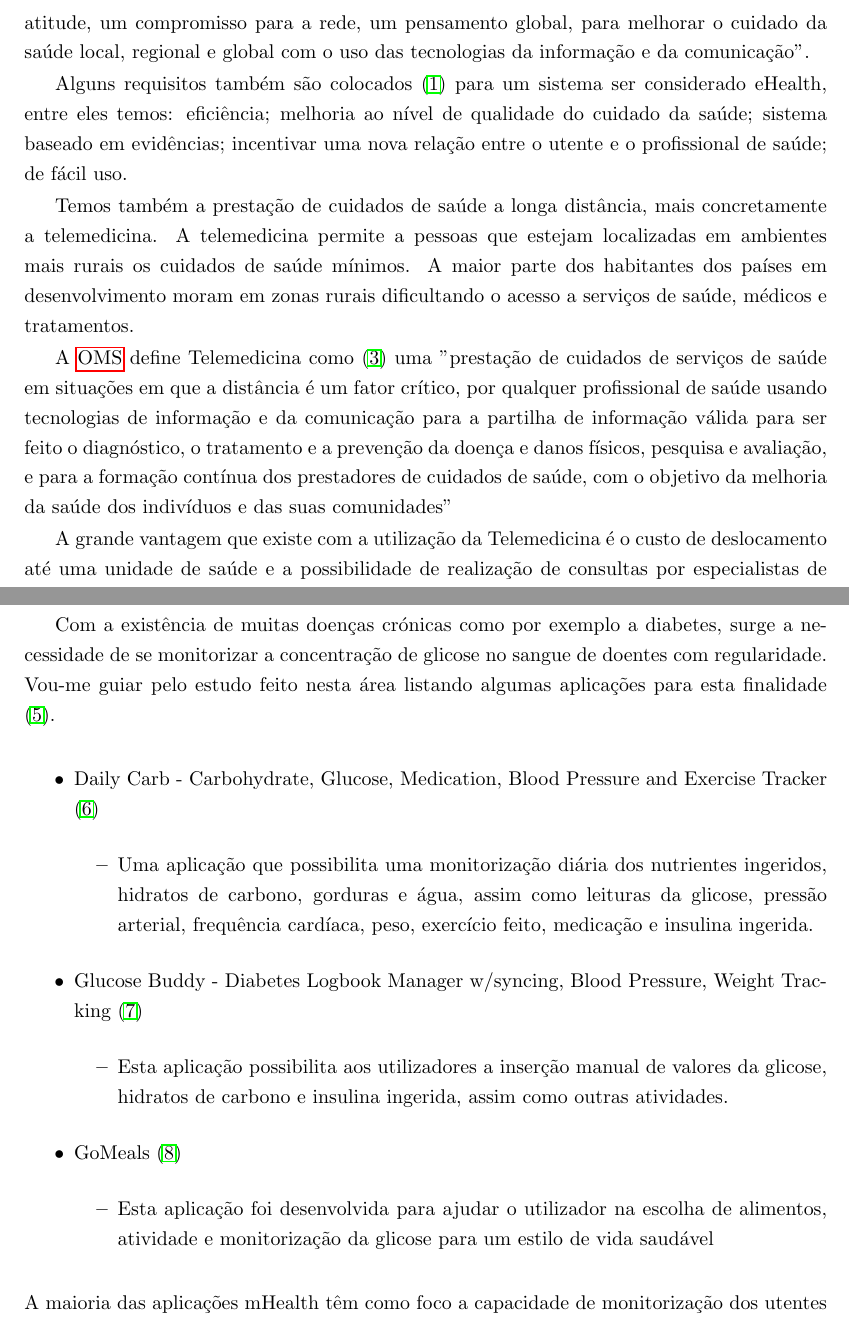
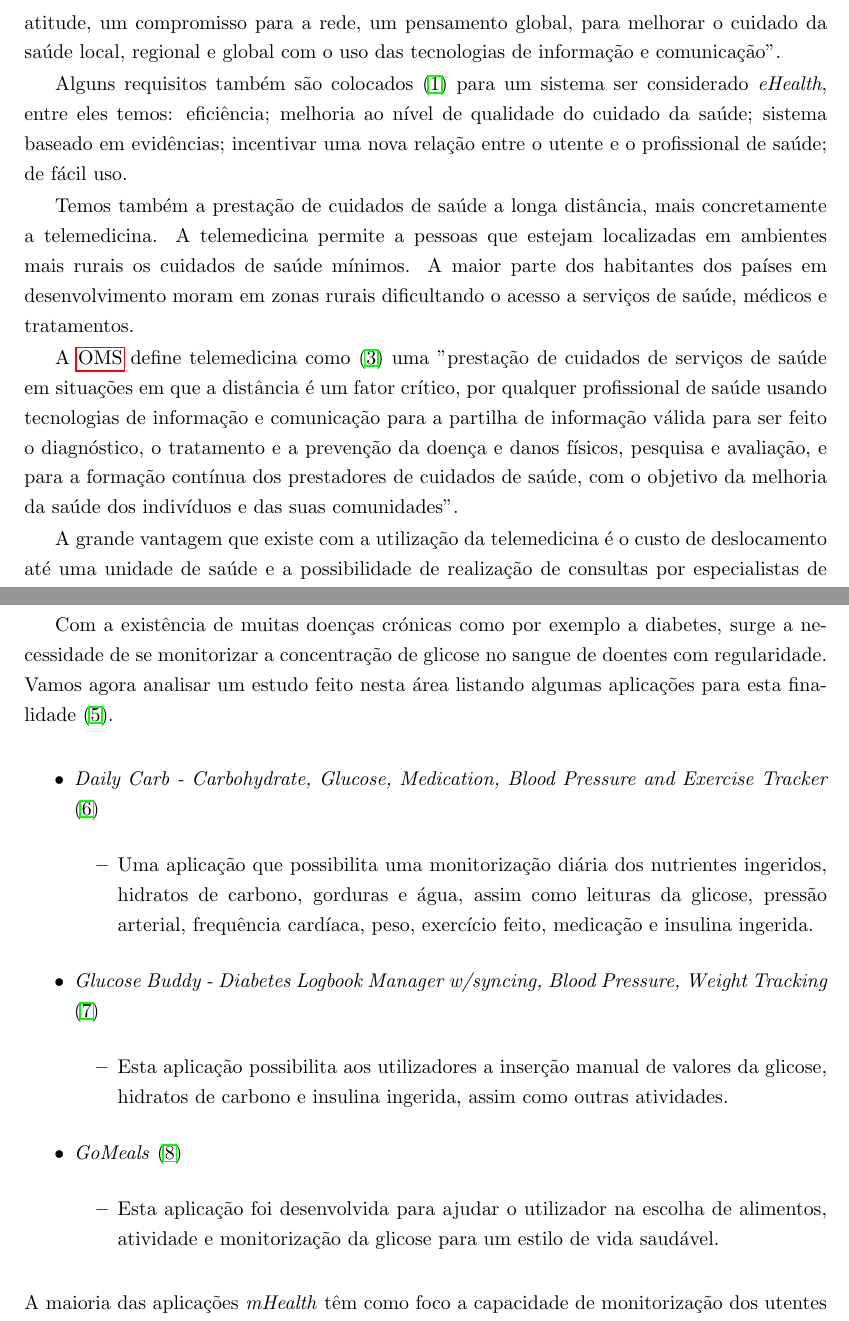
Before and after one commit to luistduarte/Thesis, a LaTeX thesis (thesis.tex, which reads chapters/chapter2.tex): two parts of pages 28 and 29 of 96, joined at a grey line, cut so that both start at the same text. Compiled offline with pdfLaTeX.

Commit message:
até 2.2

```diff
--- a/chapters/chapter2.tex
+++ b/chapters/chapter2.tex
@@ -12,11 +12,11 @@ Surge então o termo ''electronic Health'' mais conhecido por eHealth, foi inici
 \par
-Uma defini\c c\~ao apresentada em \cite{ehealth}: ''eHealth \'e uma \'area emergente na interce\c c\~ao da inform\'atica m\'edica, sa\'ude p\'ublica e neg\'ocios, referindo-se aos servi\c cos de sa\'ude e entrega de informa\c c\~ao atrav\'es da Internet ou tecnologias semelhantes. Pensando de forma abrangente, o termo n\~ao \'e s\'o um desenvolvimento t\'ecnico, mas tamb\'em uma nova forma de pensar, uma atitude, um compromisso para a rede, um pensamento global, para melhorar o cuidado da sa\'ude local, regional e global com o uso das tecnologias da informa\c c\~ao e da comunica\c c\~ao''.
+Uma defini\c c\~ao apresentada em \cite{ehealth}: ''\textit{eHealth} \'e uma \'area emergente na interce\c c\~ao da inform\'atica m\'edica, sa\'ude p\'ublica e neg\'ocios, referindo-se aos servi\c cos de sa\'ude e entrega de informa\c c\~ao atrav\'es da Internet ou tecnologias semelhantes. Pensando de forma abrangente, o termo n\~ao \'e s\'o um desenvolvimento t\'ecnico, mas tamb\'em uma nova forma de pensar, uma atitude, um compromisso para a rede, um pensamento global, para melhorar o cuidado da sa\'ude local, regional e global com o uso das tecnologias de informa\c c\~ao e comunica\c c\~ao''.
 \par
-Alguns requisitos tamb\'em s\~ao colocados \cite{ehealth} para um sistema ser considerado eHealth, entre eles temos: efici\^encia; melhoria ao n\'ivel de qualidade do cuidado da sa\'ude; sistema baseado em evid\^encias; incentivar uma nova rela\c c\~ao entre o utente e o profissional de sa\'ude; de f\'acil uso.
+Alguns requisitos tamb\'em s\~ao colocados \cite{ehealth} para um sistema ser considerado \textit{eHealth}, entre eles temos: efici\^encia; melhoria ao n\'ivel de qualidade do cuidado da sa\'ude; sistema baseado em evid\^encias; incentivar uma nova rela\c c\~ao entre o utente e o profissional de sa\'ude; de f\'acil uso.
 \par
 Temos também a presta\c c\~ao de cuidados de sa\'ude a longa dist\^ancia, mais concretamente a telemedicina. A telemedicina permite a pessoas que estejam localizadas em ambientes mais rurais os cuidados de sa\'ude m\'inimos. A maior parte dos habitantes dos pa\'ises em desenvolvimento moram em zonas rurais dificultando o acesso a servi\c cos de sa\'ude, m\'edicos e tratamentos.
 \par
-A \gls{oms} define Telemedicina como \cite{ehealth_telemedicine} uma ''presta\c c\~ao de cuidados de servi\c cos de sa\'ude em situa\c c\~oes em que a dist\^ancia \'e um fator cr\'itico, por qualquer profissional de sa\'ude usando tecnologias de informa\c c\~ao e da comunica\c c\~ao para a partilha de informa\c c\~ao v\'alida para ser feito o diagn\'ostico, o tratamento e a preven\c c\~ao da doen\c ca e danos f\'isicos, pesquisa e avalia\c c\~ao, e para a forma\c c\~ao cont\'inua dos prestadores de cuidados de sa\'ude, com o objetivo da melhoria da sa\'ude dos indiv\'iduos e das suas comunidades''
+A \gls{oms} define telemedicina como \cite{ehealth_telemedicine} uma ''presta\c c\~ao de cuidados de servi\c cos de sa\'ude em situa\c c\~oes em que a dist\^ancia \'e um fator cr\'itico, por qualquer profissional de sa\'ude usando tecnologias de informa\c c\~ao e comunica\c c\~ao para a partilha de informa\c c\~ao v\'alida para ser feito o diagn\'ostico, o tratamento e a preven\c c\~ao da doen\c ca e danos f\'isicos, pesquisa e avalia\c c\~ao, e para a forma\c c\~ao cont\'inua dos prestadores de cuidados de sa\'ude, com o objetivo da melhoria da sa\'ude dos indiv\'iduos e das suas comunidades''.
 \par
-A grande vantagem que existe com a utiliza\c c\~ao da Telemedicina \'e o custo de deslocamento at\'e uma unidade de sa\'ude e a possibilidade de realiza\c c\~ao de consultas por especialistas de forma remota.
+A grande vantagem que existe com a utiliza\c c\~ao da telemedicina \'e o custo de deslocamento at\'e uma unidade de sa\'ude e a possibilidade de realiza\c c\~ao de consultas por especialistas de forma remota.
 \par
@@ -35,23 +35,23 @@ Depois das redes m\'oveis come\c carem a suportar 3G e 4G para transporte de dad
 \par
 As \'areas abrangidas podem ser mesmo bastantes, basta haver aplica\c c\~oes desenvolvidas para o devido efeito e que estejam preparadas para receber dados dos respetivos dispositivos. Este \'ultimo ponto não \'e obrigat\'orio pois os dados podem ser obtidos em dispositivos isoladamente e adicionados manualmente na aplica\c c\~ao.
 \par
-Com a exist\^encia de muitas doen\c cas cr\'onicas como por exemplo a diabetes, surge a necessidade de se monitorizar a concentra\c c\~ao de glicose no sangue de doentes com regularidade. Vou-me guiar pelo estudo feito nesta \'area listando algumas aplica\c c\~oes para esta finalidade \cite{mhealth}.
+Com a exist\^encia de muitas doen\c cas cr\'onicas como por exemplo a diabetes, surge a necessidade de se monitorizar a concentra\c c\~ao de glicose no sangue de doentes com regularidade. Vamos agora analisar um estudo feito nesta área listando algumas aplica\c c\~oes para esta finalidade \cite{mhealth}.
 
 \begin{itemize}
-  \item Daily Carb - Carbohydrate, Glucose, Medication, Blood Pressure and Exercise Tracker \cite{mhealth_app1}
+  \item \textit{Daily Carb - Carbohydrate, Glucose, Medication, Blood Pressure and Exercise Tracker} \cite{mhealth_app1}
   \begin{itemize}
     \item Uma aplica\c c\~ao que possibilita uma monitoriza\c c\~ao di\'aria dos nutrientes ingeridos, hidratos de carbono, gorduras e \'agua, assim como leituras da glicose, press\~ao arterial, frequ\^encia card\'iaca, peso, exerc\'icio feito, medica\c c\~ao e insulina ingerida.
   \end{itemize}
-  \item Glucose Buddy - Diabetes Logbook Manager w/syncing, Blood Pressure, Weight Tracking \cite{mhealth_app2}
+  \item \textit{Glucose Buddy - Diabetes Logbook Manager w/syncing, Blood Pressure, Weight Tracking} \cite{mhealth_app2}
    \begin{itemize}
     \item Esta aplica\c c\~ao possibilita aos utilizadores a inser\c c\~ao manual de valores da glicose, hidratos de carbono e insulina ingerida, assim como outras atividades.
   \end{itemize}
-  \item GoMeals \cite{mhealth_app3}
+  \item \textit{GoMeals} \cite{mhealth_app3}
      \begin{itemize}
-    \item Esta aplica\c c\~ao foi desenvolvida para ajudar o utilizador na escolha de alimentos, atividade e monitoriza\c c\~ao da glicose  para um  estilo de vida saud\'avel
+    \item Esta aplica\c c\~ao foi desenvolvida para ajudar o utilizador na escolha de alimentos, atividade e monitoriza\c c\~ao da glicose  para um  estilo de vida saud\'avel.
   \end{itemize}
 \end{itemize}
-A maioria das aplica\c c\~oes mHealth t\^em como foco a capacidade de monitoriza\c c\~ao dos utentes remotamente. Um m\'edico ou um utente pode facilmente aceder aos mesmos dados m\'edicos em qualquer momento e em qualquer lugar atrav\'es de dispositivos m\'oveis como computador, tablet ou smartphone. Para isto acontecer é necessário os dados estarem guardados num servidor para serem acedidos tanto pelos médicos como pelos utentes.
+A maioria das aplica\c c\~oes \textit{mHealth} t\^em como foco a capacidade de monitoriza\c c\~ao dos utentes remotamente. Um m\'edico ou um utente pode facilmente aceder aos mesmos dados m\'edicos em qualquer momento e em qualquer lugar atrav\'es de dispositivos m\'oveis como computador, tablet ou smartphone. Para isto acontecer é necessário os dados estarem guardados num servidor para serem acedidos tanto pelos médicos como pelos utentes.
 
 
 
```
Also changed, not shown: chapters/chapter2.tex (10 more changed lines).
